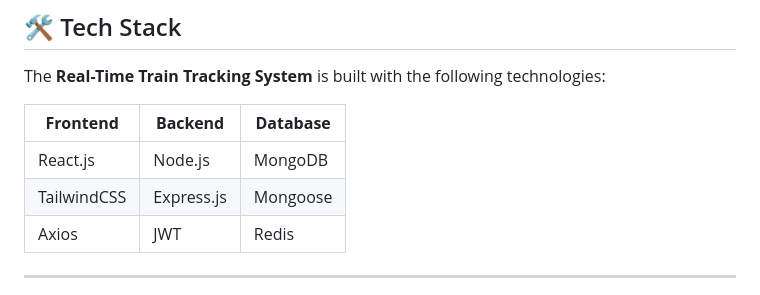
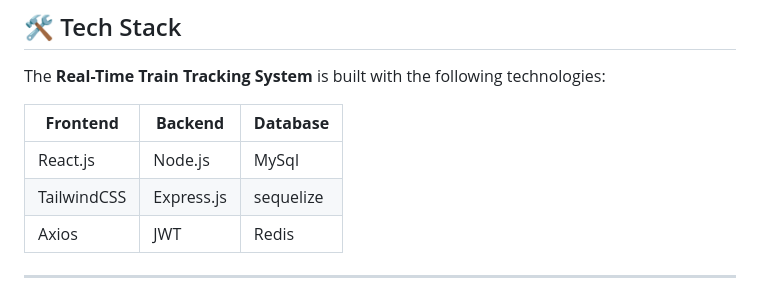
Before and after one commit to RMCV-Rajapaksha/DailyRails, a Markdown page: README.md, the part around the change. Drawn GitHub-style.

```diff
--- a/README.md
+++ b/README.md
@@ -59,8 +59,8 @@ The **Real-Time Train Tracking System** is built with the following technologies
 
 | **Frontend**  | **Backend**  | **Database** |
 |---------------|--------------|--------------|
-| React.js      | Node.js      | MongoDB      |
-| TailwindCSS   | Express.js   | Mongoose     |
+| React.js      | Node.js      | MySql      |
+| TailwindCSS   | Express.js   | sequelize     |
 | Axios         | JWT          | Redis        |
 
 ---
```
